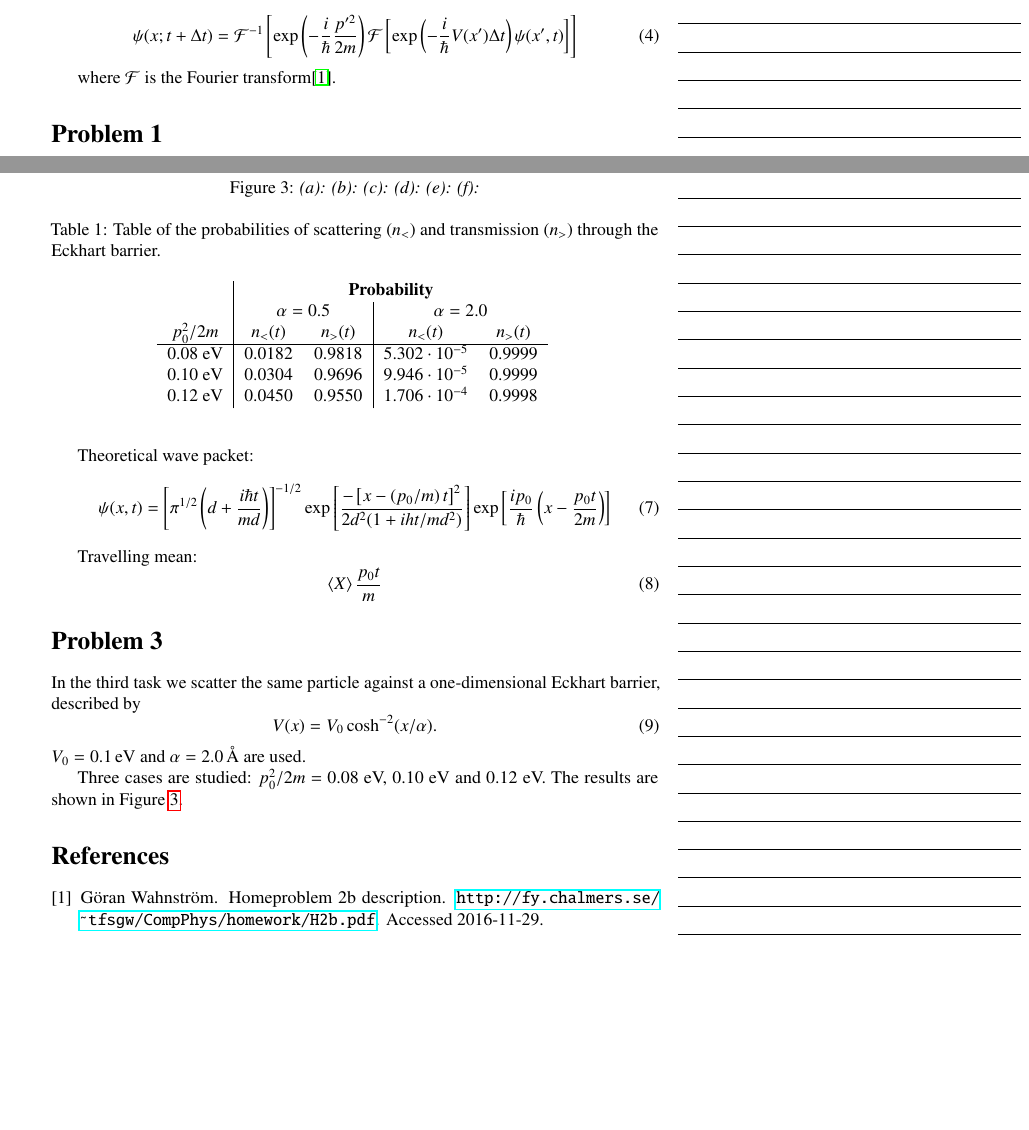
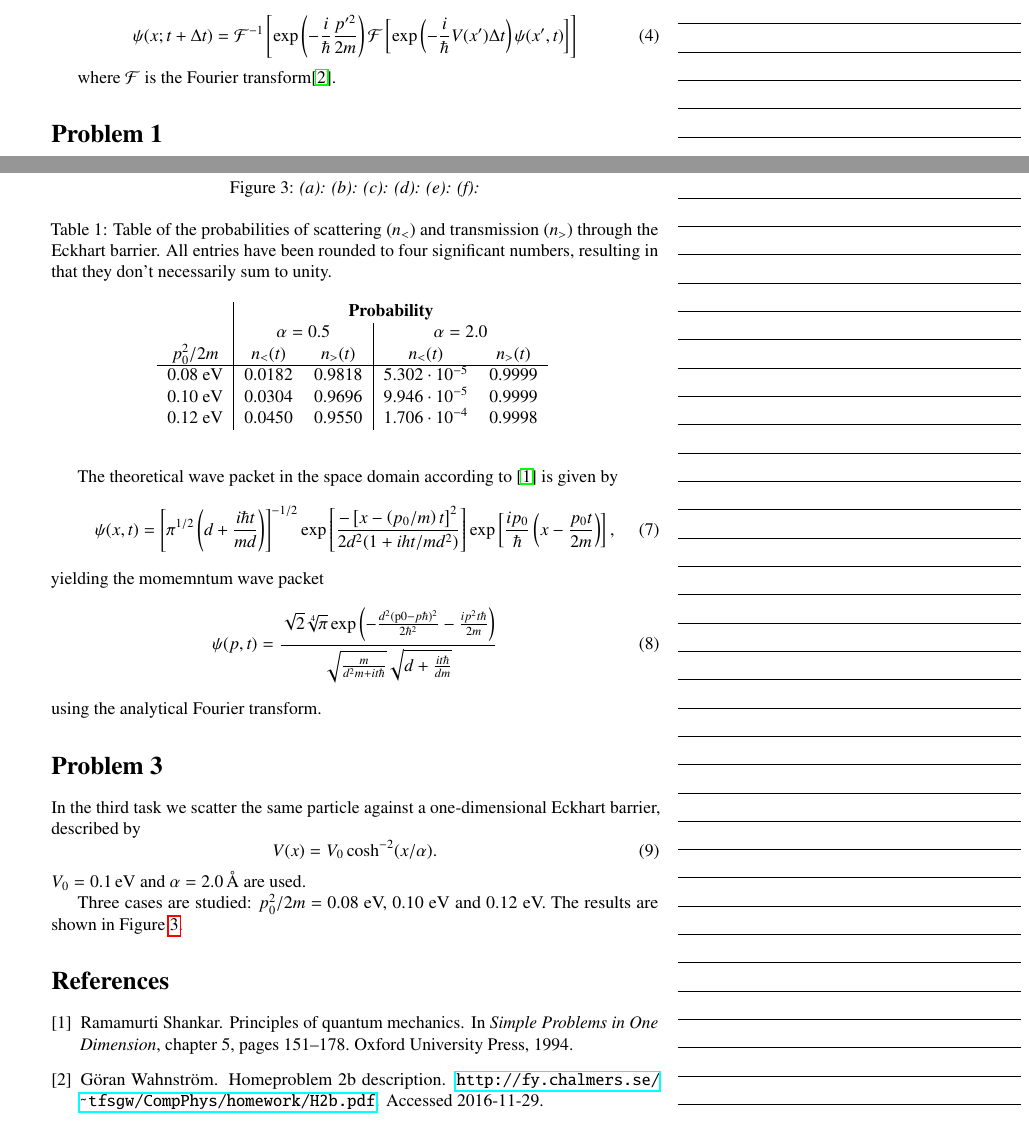
Before and after one commit to weery/FKA121_Homework3b, a LaTeX document (report/report.tex): two parts of pages 2 and 6 of 10, joined at a grey line, cut so that both start at the same text, the shorter picture padded with empty space. Compiled offline with pdfLaTeX.

Commit message:
Added theoretical momentum wave in task 2

```diff
--- a/report/report.tex
+++ b/report/report.tex
@@ -135,7 +135,7 @@ In Fig. \ref{fig:1} we can see the similarities of the analytic and numerical re
 
 In the second task we simulated the movement of the same atom, moving in free space, using the split-operator FFT method and comparing the numerical result to analytical results.
 
-Theoretical wave packet:
+The theoretical wave packet in the space domain according to \cite{Shankar:1994} is given by
 \begin{equation}
 \psi(x,t) = \left[
 \pi^{1/2}\left(
@@ -147,13 +147,13 @@ d+\frac{i\hbar t}{md}
 \right]
 \exp\left[
 \frac{ip_0}{\hbar}\left(x-\frac{p_0t}{2m}\right)
-\right]
+\right],
 \end{equation}
-
-Travelling mean:
+yielding the momemntum wave packet
 \begin{equation}
-\left<X\right>\frac{p_0t}{m}
+\psi(p,t) = \frac{\sqrt{2} \sqrt[4]{\pi } \exp \left(-\frac{d^2 (\text{p0}-p \hbar )^2}{2 \hbar ^2}-\frac{i p^2 t \hbar }{2 m}\right)}{\sqrt{\frac{m}{d^2 m+i t \hbar }} \sqrt{d+\frac{i t \hbar }{d m}}}
 \end{equation}
+using the analytical Fourier transform.
 
 
 
@@ -208,7 +208,7 @@ Travelling mean:
 
 \begin{table}
 	\centering
-	\caption{Table of the probabilities of scattering ($n_<$) and transmission ($n_>$) through the Eckhart barrier.}
+	\caption{Table of the probabilities of scattering ($n_<$) and transmission ($n_>$) through the Eckhart barrier. All entries have been rounded to four significant numbers, resulting in that they don't necessarily sum to unity.}
 	\begin{tabular}{c|cc|cc}
 					& \multicolumn{4}{c}{\textbf{Probability}} \\
 					& \multicolumn{2}{c|}{$\alpha = 0.5$} & \multicolumn{2}{c}{$\alpha = 2.0$} \\
```
Also changed, not shown: report/report.tex (6 more changed lines).
